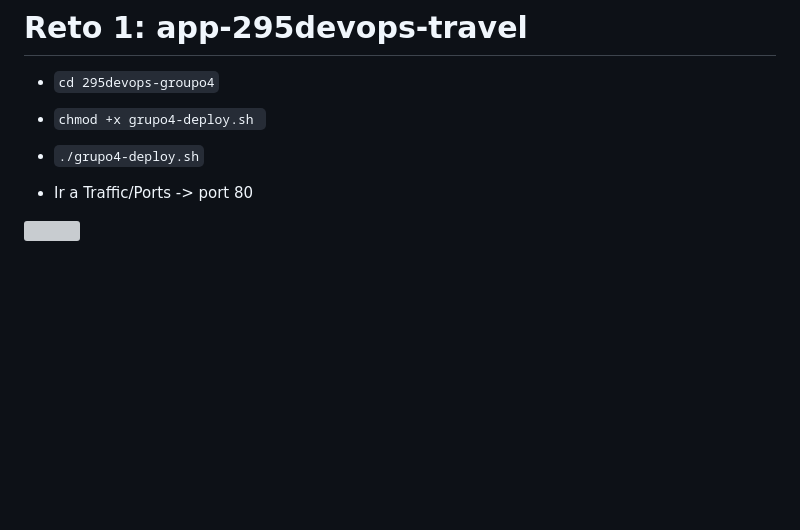
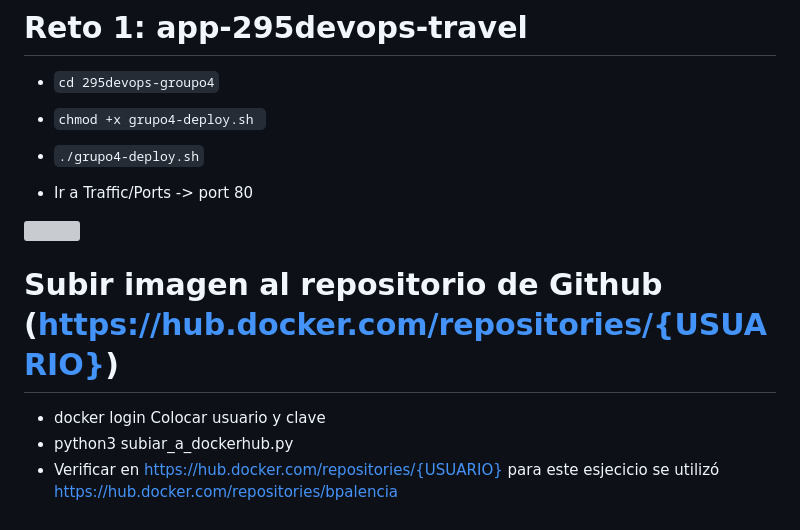
Before and after one commit to betsyninoska/295devops-groupo4, a Markdown page: Ejercicio1_Docker/README.md, the part around the change. Rendered like a GitHub page; blank space fills up the shorter version; grey boxes are pictures that could not be loaded.

Commit message:
Update README.md
Subir imagen a Dockerhub

```diff
--- a/Ejercicio1_Docker/README.md
+++ b/Ejercicio1_Docker/README.md
@@ -99,3 +99,10 @@ Este es el flujo que debe seguir el script:
 - Ir a Traffic/Ports -> port 80
 
 ![](/img/trafficport.png)
+
+# Subir imagen al repositorio de Github (https://hub.docker.com/repositories/{USUARIO})
+- docker login
+  Colocar usuario y clave
+- python3  subiar_a_dockerhub.py
+- Verificar en https://hub.docker.com/repositories/{USUARIO}
+para este esjecicio se utilizó  https://hub.docker.com/repositories/bpalencia
```
